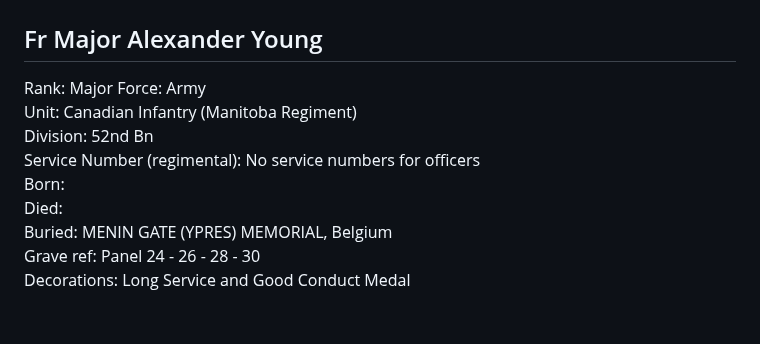
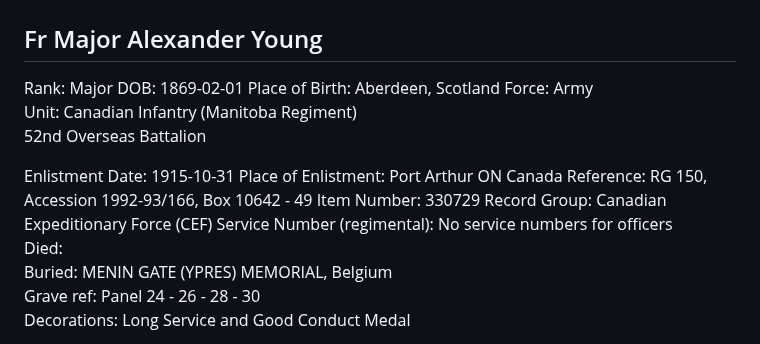
Before and after one commit to torjc01/DB33, a Markdown page: albionMilitar.md, the part around the change. GitHub-like rendering; blank space fills up the shorter version.

```diff
--- a/albionMilitar.md
+++ b/albionMilitar.md
@@ -44,11 +44,18 @@
 ## Fr Major Alexander Young
 
 Rank: Major
+DOB: 1869-02-01
+Place of Birth: Aberdeen, Scotland
 Force: Army
 Unit: Canadian Infantry (Manitoba Regiment)
-Division: 52nd Bn
+    	52nd Overseas Battalion
+
+Enlistment Date:	1915-10-31
+Place of Enlistment:	Port Arthur ON Canada
+Reference:	RG 150, Accession 1992-93/166, Box 10642 - 49
+Item Number:	330729
+Record Group:	Canadian Expeditionary Force (CEF)
 Service Number (regimental): No service numbers for officers
-Born:
 Died:
 Buried: MENIN GATE (YPRES) MEMORIAL, Belgium
 Grave ref: Panel 24 - 26 - 28 - 30
```
